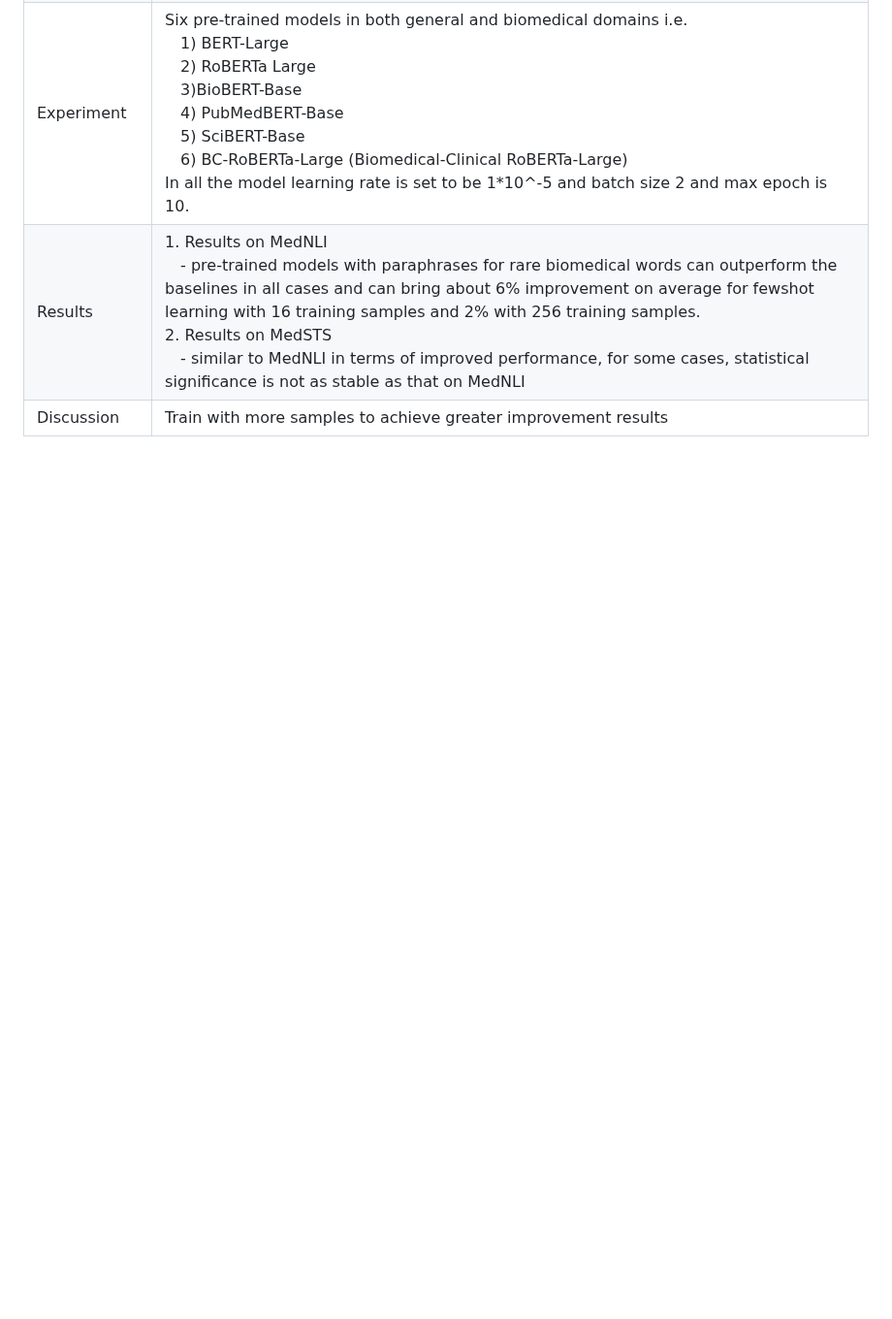
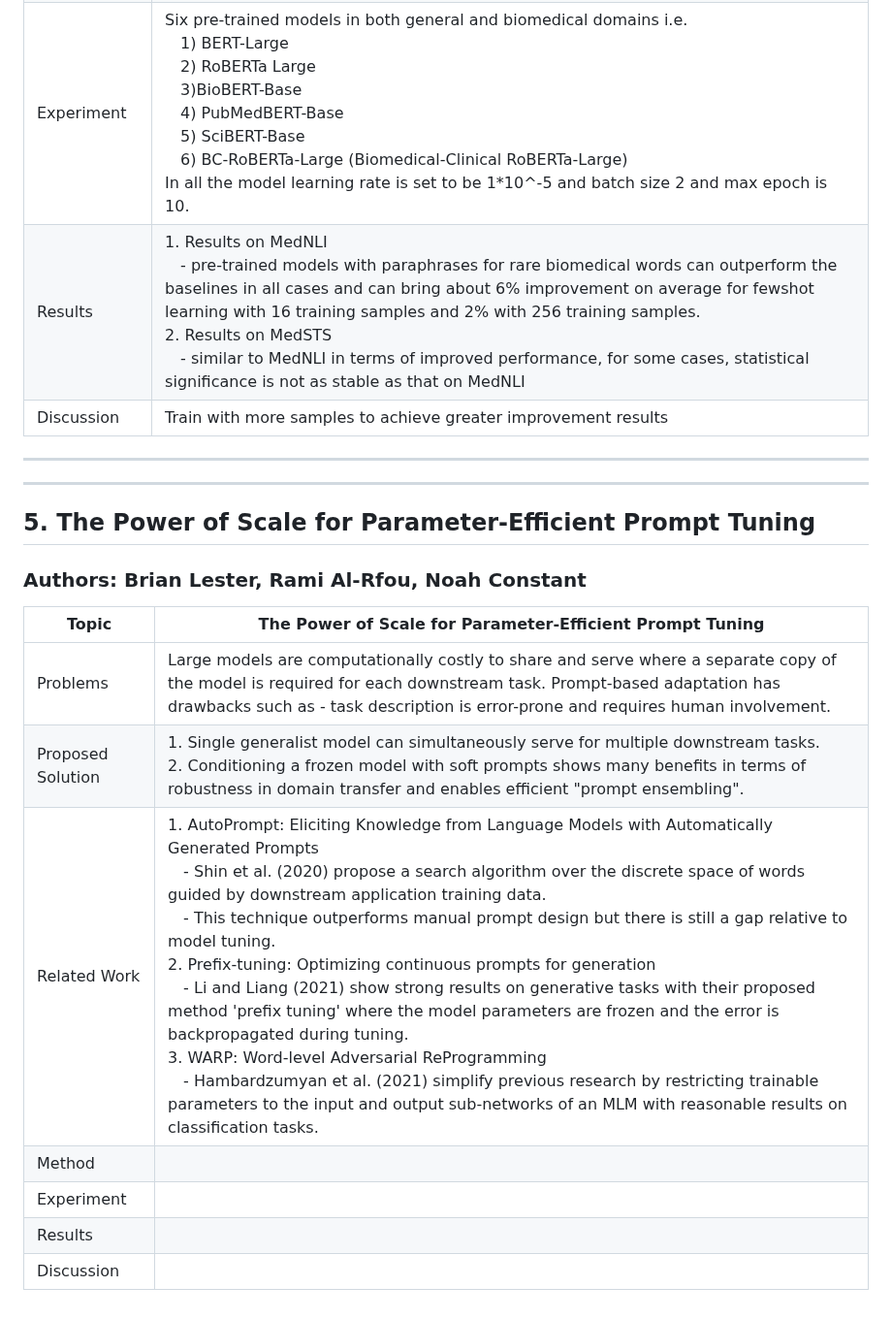
Before and after one commit to scarredwitch/NLP_LABS, a Markdown page: Reading Assignment/README.md, the part around the change. Shown at 97% size. Rendered like a GitHub page; blank space fills up the shorter version.

Commit message:
updating reading

```diff
--- a/Reading Assignment/README.md
+++ b/Reading Assignment/README.md
@@ -56,3 +56,18 @@ ____
 | Experiment | Six pre-trained models in both general and biomedical domains i.e. <br />&emsp;1) BERT-Large <br />&emsp;2)  RoBERTa Large <br />&emsp;3)BioBERT-Base <br />&emsp;4) PubMedBERT-Base <br />&emsp;5) SciBERT-Base <br />&emsp;6) BC-RoBERTa-Large (Biomedical-Clinical RoBERTa-Large) <br /> In all the model learning rate is set to be 1*10^-5 and batch size 2 and max epoch is 10. |
 | Results | 1. Results on MedNLI<br />&emsp;- pre-trained models with paraphrases for rare biomedical words can outperform the baselines in all cases and can bring about 6% improvement on average for fewshot learning with 16 training samples and 2% with 256 training samples.<br />2. Results on MedSTS<br />&emsp;- similar to MedNLI in terms of improved performance, for some cases, statistical significance is not as stable as that on MedNLI |
 | Discussion | Train with more samples to achieve greater improvement results |
+
+____
+____
+## 5. The Power of Scale for Parameter-Efficient Prompt Tuning
+
+### Authors: Brian Lester, Rami Al-Rfou, Noah Constant
+| Topic | The Power of Scale for Parameter-Efficient Prompt Tuning |
+|-----|--------------------------|
+| Problems | Large models are computationally costly to share and serve where a separate copy of the model is required for each downstream task. Prompt-based adaptation has drawbacks such as - task description is error-prone and requires human involvement.|
+| Proposed Solution | 1. Single generalist model can simultaneously serve for multiple downstream tasks. <br />2. Conditioning a frozen model with soft prompts shows many benefits in terms of robustness in domain transfer and enables efficient "prompt ensembling".|
+| Related Work | 1. AutoPrompt: Eliciting Knowledge from Language Models with Automatically Generated Prompts <br />&emsp;- Shin et al. (2020) propose a search algorithm over the discrete space of words guided by downstream application training data.<br />&emsp;- This technique outperforms manual prompt design but there is still a gap relative to model tuning.<br />2. Prefix-tuning: Optimizing continuous prompts for generation <br />&emsp;- Li and Liang (2021) show strong results on generative tasks with their proposed method 'prefix tuning' where the model parameters are frozen and the error is backpropagated during tuning.<br />3. WARP: Word-level Adversarial ReProgramming<br />&emsp;- Hambardzumyan et al. (2021) simplify previous research by restricting trainable parameters to the input and output sub-networks of an MLM with reasonable results on classification tasks. |
+| Method | |
+| Experiment | |
+| Results | |
+| Discussion | |
```
